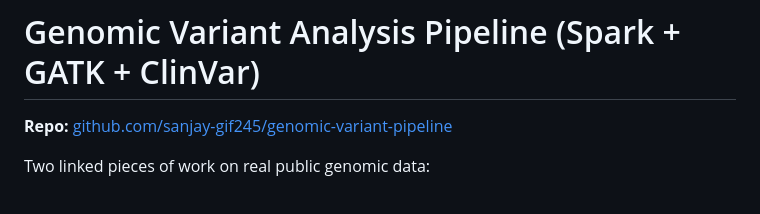
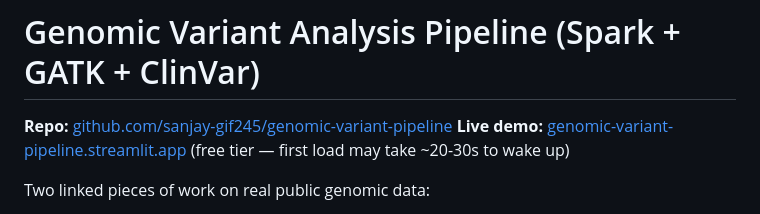
Before and after one commit to sanjay-gif245/genomic-variant-pipeline, a Markdown page: README.md, the part around the change. Rendered like a GitHub page.

Commit message:
Add live Streamlit demo link to README

```diff
--- a/README.md
+++ b/README.md
@@ -1,6 +1,7 @@
 # Genomic Variant Analysis Pipeline (Spark + GATK + ClinVar)
 
 **Repo:** [github.com/sanjay-gif245/genomic-variant-pipeline](https://github.com/sanjay-gif245/genomic-variant-pipeline)
+**Live demo:** [genomic-variant-pipeline.streamlit.app](https://genomic-variant-pipeline.streamlit.app/) (free tier — first load may take ~20-30s to wake up)
 
 Two linked pieces of work on real public genomic data:
 
```
